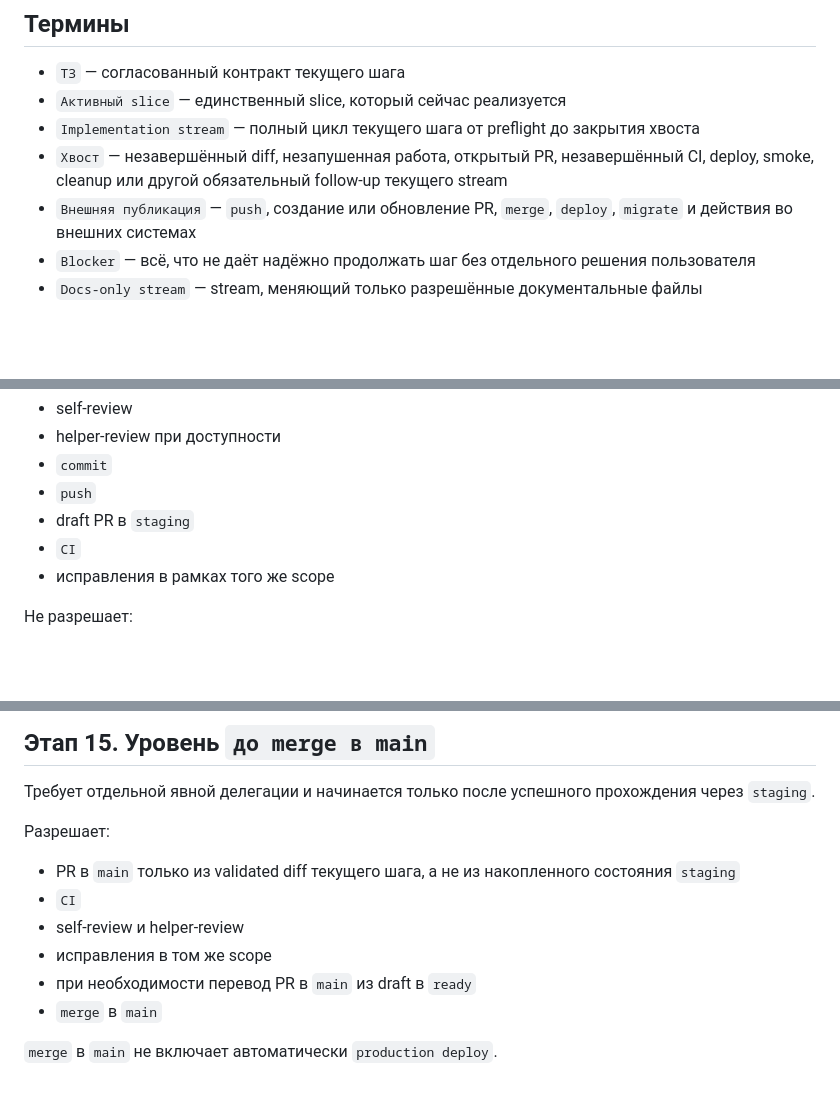
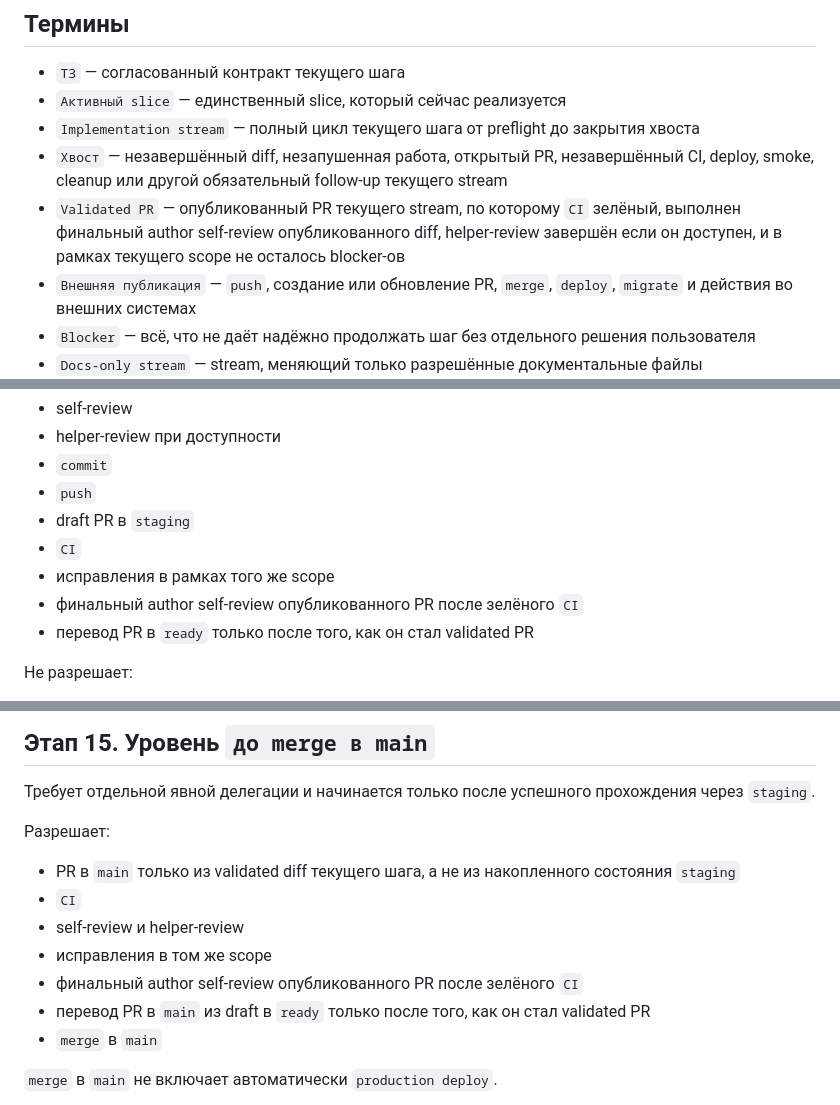
Before and after one commit to Etogerman/Project-1, a Markdown page: docs/task-delivery-workflow.md, 3 parts joined by grey strips. Drawn GitHub-style; blank space fills up the shorter version.

```diff
--- a/docs/task-delivery-workflow.md
+++ b/docs/task-delivery-workflow.md
@@ -41,6 +41,7 @@
 - `Активный slice` — единственный slice, который сейчас реализуется
 - `Implementation stream` — полный цикл текущего шага от preflight до закрытия хвоста
 - `Хвост` — незавершённый diff, незапушенная работа, открытый PR, незавершённый CI, deploy, smoke, cleanup или другой обязательный follow-up текущего stream
+- `Validated PR` — опубликованный PR текущего stream, по которому `CI` зелёный, выполнен финальный author self-review опубликованного diff, helper-review завершён если он доступен, и в рамках текущего scope не осталось blocker-ов
 - `Внешняя публикация` — `push`, создание или обновление PR, `merge`, `deploy`, `migrate` и действия во внешних системах
 - `Blocker` — всё, что не даёт надёжно продолжать шаг без отдельного решения пользователя
 - `Docs-only stream` — stream, меняющий только разрешённые документальные файлы
@@ -239,6 +240,8 @@ Helper-review не заменяет author self-review.
 - draft PR в `staging`
 - `CI`
 - исправления в рамках того же scope
+- финальный author self-review опубликованного PR после зелёного `CI`
+- перевод PR в `ready` только после того, как он стал validated PR
 
 Не разрешает:
 - `merge` в `staging`
@@ -280,7 +283,8 @@ Helper-review не заменяет author self-review.
 - `CI`
 - self-review и helper-review
 - исправления в том же scope
-- при необходимости перевод PR в `main` из draft в `ready`
+- финальный author self-review опубликованного PR после зелёного `CI`
+- перевод PR в `main` из draft в `ready` только после того, как он стал validated PR
 - `merge` в `main`
 
 `merge` в `main` не включает автоматически `production deploy`.
```
Also changed, not shown: other parts of docs/task-delivery-workflow.md (+19 -2 lines).
